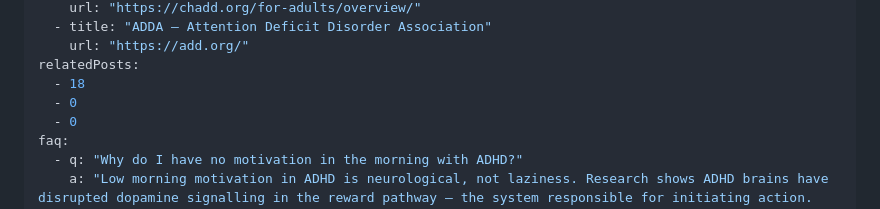
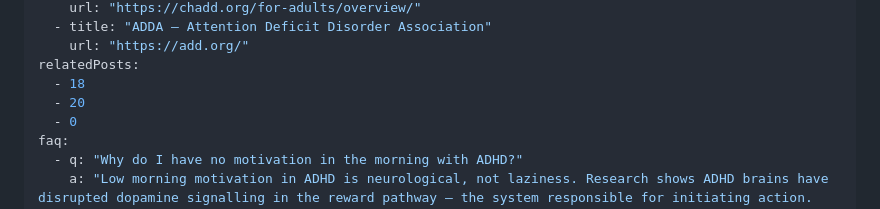
Before and after one commit to mintzelim/do-the-thing-tech, a Markdown page: blog/19-adhd-morning-routine-no-motivation-1.md, the part around the change. Drawn GitHub-style.

```diff
--- a/blog/19-adhd-morning-routine-no-motivation-1.md
+++ b/blog/19-adhd-morning-routine-no-motivation-1.md
@@ -28,7 +28,7 @@ sources:
     url: "https://add.org/"
 relatedPosts:
   - 18
-  - 0
+  - 20
   - 0
 faq:
   - q: "Why do I have no motivation in the morning with ADHD?"
```
